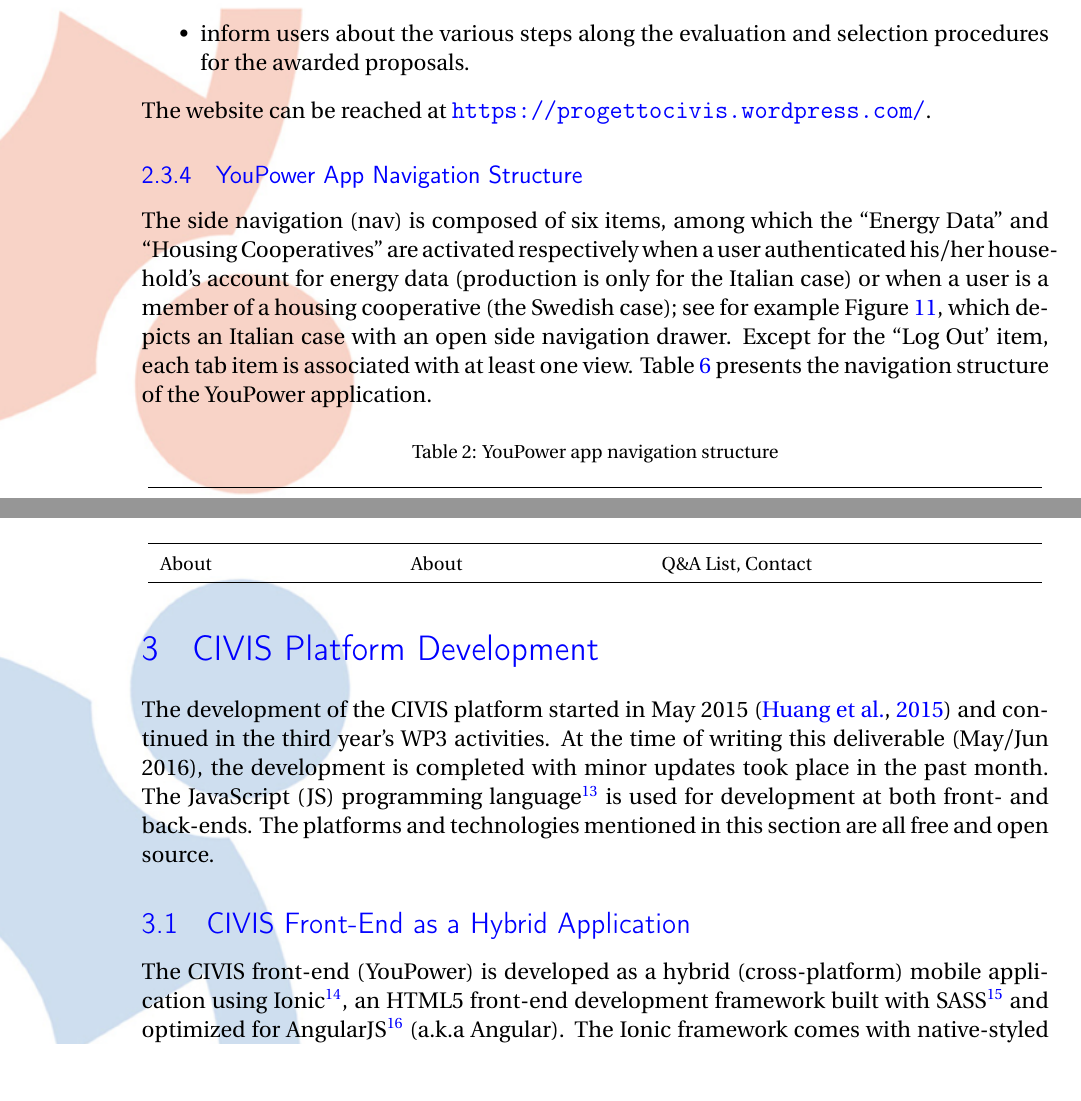
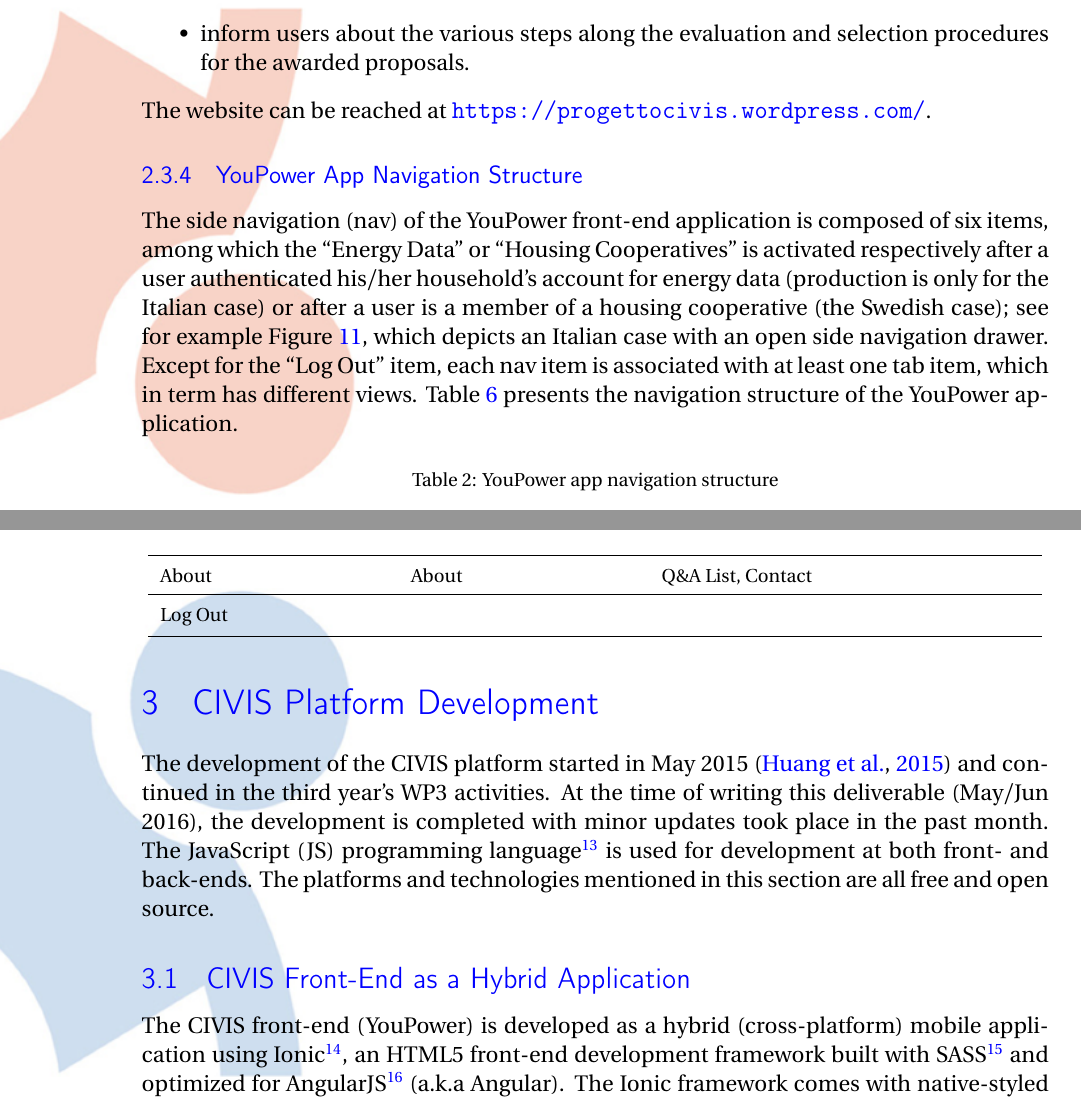
Before and after one commit to yilinh/WP3D2016, a LaTeX document (main.tex, which reads nav.tex): two parts of pages 35 and 37 of 49, joined at a grey line, cut so that both start at the same text, the shorter picture padded with empty space. Compiled offline with pdfLaTeX.

Commit message:
updated the navigation table again (Table 2)

```diff
--- a/main.tex
+++ b/main.tex
@@ -138,7 +138,7 @@
 \fancyhead[L]{%
 	\footnotesize{%
 		FP7-SMARTCITIES-2013 $|$ ICT-2013.6.4 $|$ GA 608774 \\
-		Deliverable 3.2 \\
+		Deliverable 3.3 \\
 		Page \thepage  /\pageref{LastPage}
 		\vspace{1cm}
 	}
--- a/nav.tex
+++ b/nav.tex
@@ -13,7 +13,8 @@
 
 \subsubsection{YouPower App Navigation Structure}
 
-The side navigation (nav) is composed of six items, among which the ``Energy Data'' and ``Housing Cooperatives'' are activated respectively when a user authenticated his/her household's account for energy data (production is only for the Italian case) or when a user is a member of a housing cooperative (the Swedish case); see for example Figure~\ref{fig:tab}, which depicts an Italian case with an open side navigation drawer. Except for the ``Log Out' item, each tab item is associated with at least one view. Table~\ref{tab:app_nav} presents the navigation structure of the YouPower application.
+The side navigation (nav) of the YouPower front-end application is composed of six items, among which the ``Energy Data'' or ``Housing Cooperatives'' is activated respectively after a user authenticated his/her household's account for energy data (production is only for the Italian case) or after a user is a member of a housing cooperative (the Swedish case); see for example Figure~\ref{fig:tab}, which depicts an Italian case with an open side navigation drawer.
+Except for the ``Log Out'' item, each nav item is associated with at least one tab item, which in term has different views. Table~\ref{tab:app_nav} presents the navigation structure of the YouPower application.
 
 {
 \footnotesize
@@ -44,6 +45,7 @@
 & Household Profile & Cooperative (if applicable), size, Household Composition, etc.\\  \hline
 
 About & About & Q\&A List, Contact\\ \hline
+Log Out &   &  \\ \hline
 \end{longtable}
 }
 
```
Also changed, not shown: main.pdf.
